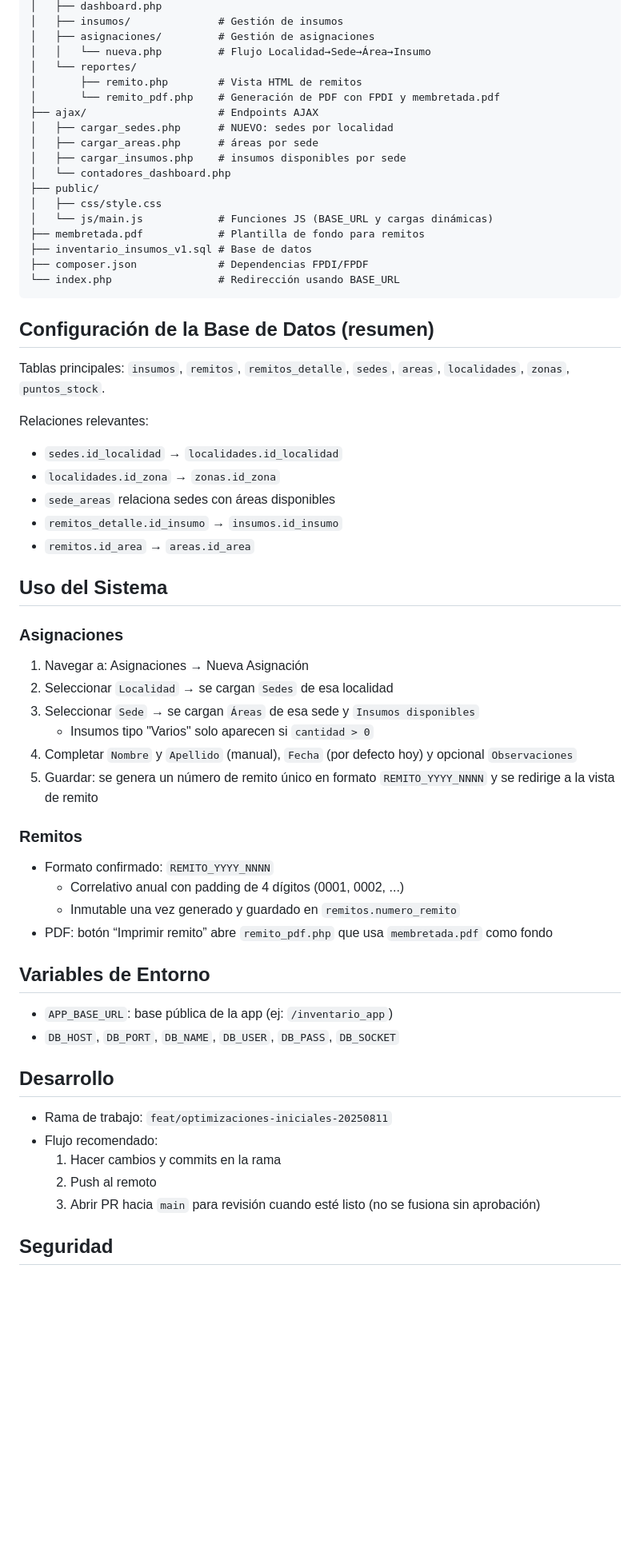
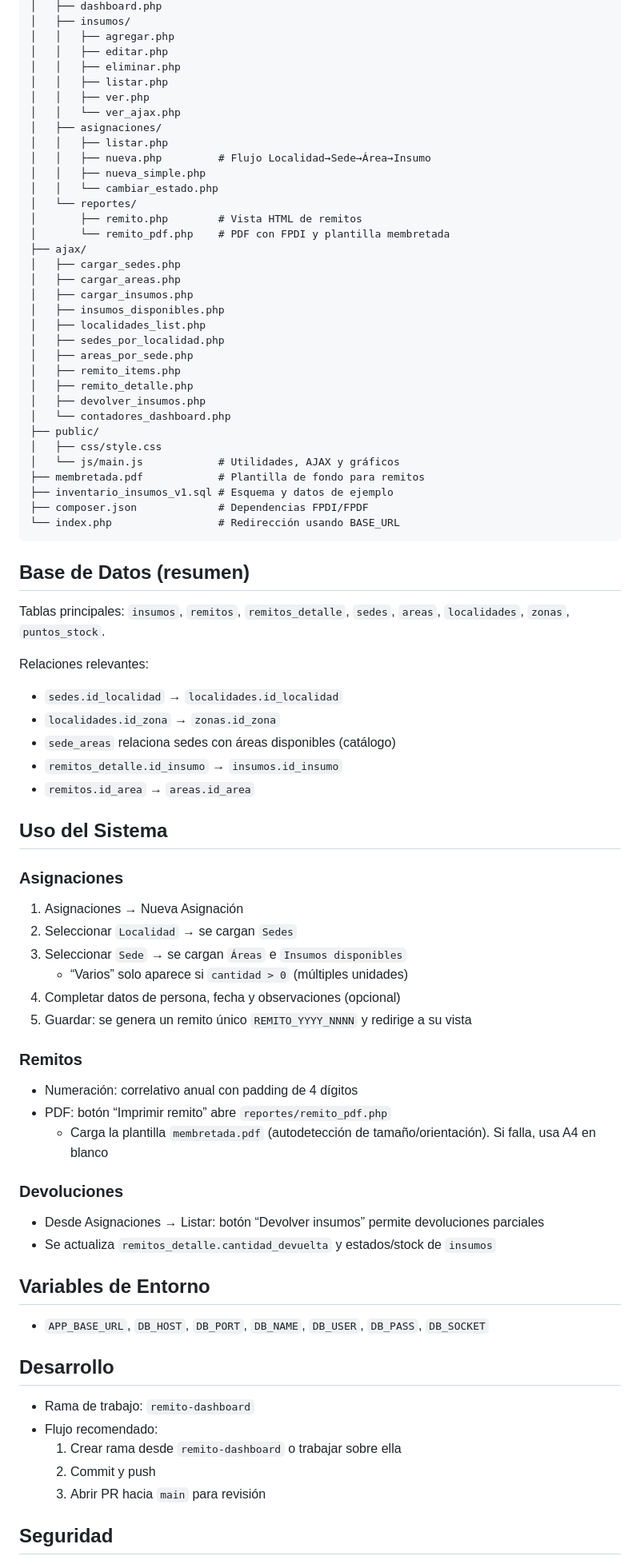
Before and after one commit to Chapu93/inventario_insumos_v1.21, a Markdown page: README.md, the part around one of its changes. Shown at 80% size. GitHub-like rendering; blank space fills up the shorter version.

Commit message:
docs: actualizar README para rama remito-dashboard, flujo de remitos PDF robusto, endpoints y estructura actual

````diff
--- a/README.md
+++ b/README.md
@@ -57,58 +59,76 @@ inventario_app/
 │   ├── dashboard.php
-│   ├── insumos/              # Gestión de insumos
-│   ├── asignaciones/         # Gestión de asignaciones
-│   │   └── nueva.php         # Flujo Localidad→Sede→Área→Insumo
+│   ├── insumos/
+│   │   ├── agregar.php
+│   │   ├── editar.php
+│   │   ├── eliminar.php
+│   │   ├── listar.php
+│   │   ├── ver.php
+│   │   └── ver_ajax.php
+│   ├── asignaciones/
+│   │   ├── listar.php
+│   │   ├── nueva.php         # Flujo Localidad→Sede→Área→Insumo
+│   │   ├── nueva_simple.php
+│   │   └── cambiar_estado.php
 │   └── reportes/
 │       ├── remito.php        # Vista HTML de remitos
-│       └── remito_pdf.php    # Generación de PDF con FPDI y membretada.pdf
-├── ajax/                     # Endpoints AJAX
-│   ├── cargar_sedes.php      # NUEVO: sedes por localidad
-│   ├── cargar_areas.php      # áreas por sede
-│   ├── cargar_insumos.php    # insumos disponibles por sede
+│       └── remito_pdf.php    # PDF con FPDI y plantilla membretada
+├── ajax/
+│   ├── cargar_sedes.php
+│   ├── cargar_areas.php
+│   ├── cargar_insumos.php
+│   ├── insumos_disponibles.php
+│   ├── localidades_list.php
+│   ├── sedes_por_localidad.php
+│   ├── areas_por_sede.php
+│   ├── remito_items.php
+│   ├── remito_detalle.php
+│   ├── devolver_insumos.php
 │   └── contadores_dashboard.php
 ├── public/
 │   ├── css/style.css
-│   └── js/main.js            # Funciones JS (BASE_URL y cargas dinámicas)
+│   └── js/main.js            # Utilidades, AJAX y gráficos
 ├── membretada.pdf            # Plantilla de fondo para remitos
-├── inventario_insumos_v1.sql # Base de datos
+├── inventario_insumos_v1.sql # Esquema y datos de ejemplo
 ├── composer.json             # Dependencias FPDI/FPDF
 └── index.php                 # Redirección usando BASE_URL
 ```
 
-## Configuración de la Base de Datos (resumen)
+## Base de Datos (resumen)
 Tablas principales: `insumos`, `remitos`, `remitos_detalle`, `sedes`, `areas`, `localidades`, `zonas`, `puntos_stock`.
 
 Relaciones relevantes:
 - `sedes.id_localidad` → `localidades.id_localidad`
 - `localidades.id_zona` → `zonas.id_zona`
-- `sede_areas` relaciona sedes con áreas disponibles
+- `sede_areas` relaciona sedes con áreas disponibles (catálogo)
 - `remitos_detalle.id_insumo` → `insumos.id_insumo`
 - `remitos.id_area` → `areas.id_area`
 
 ## Uso del Sistema
 ### Asignaciones
-1. Navegar a: Asignaciones → Nueva Asignación
-2. Seleccionar `Localidad` → se cargan `Sedes` de esa localidad
-3. Seleccionar `Sede` → se cargan `Áreas` de esa sede y `Insumos disponibles`
-   - Insumos tipo "Varios" solo aparecen si `cantidad > 0`
-4. Completar `Nombre` y `Apellido` (manual), `Fecha` (por defecto hoy) y opcional `Observaciones`
-5. Guardar: se genera un número de remito único en formato `REMITO_YYYY_NNNN` y se redirige a la vista de remito
+1. Asignaciones → Nueva Asignación
+2. Seleccionar `Localidad` → se cargan `Sedes`
+3. Seleccionar `Sede` → se cargan `Áreas` e `Insumos disponibles`
+   - “Varios” solo aparece si `cantidad > 0` (múltiples unidades)
+4. Completar datos de persona, fecha y observaciones (opcional)
+5. Guardar: se genera un remito único `REMITO_YYYY_NNNN` y redirige a su vista
 
 ### Remitos
-- Formato confirmado: `REMITO_YYYY_NNNN`
-  - Correlativo anual con padding de 4 dígitos (0001, 0002, ...)
-  - Inmutable una vez generado y guardado en `remitos.numero_remito`
-- PDF: botón “Imprimir remito” abre `remito_pdf.php` que usa `membretada.pdf` como fondo
+- Numeración: correlativo anual con padding de 4 dígitos
+- PDF: botón “Imprimir remito” abre `reportes/remito_pdf.php`
+  - Carga la plantilla `membretada.pdf` (autodetección de tamaño/orientación). Si falla, usa A4 en blanco
+
+### Devoluciones
+- Desde Asignaciones → Listar: botón “Devolver insumos” permite devoluciones parciales
+- Se actualiza `remitos_detalle.cantidad_devuelta` y estados/stock de `insumos`
 
 ## Variables de Entorno
-- `APP_BASE_URL`: base pública de la app (ej: `/inventario_app`)
-- `DB_HOST`, `DB_PORT`, `DB_NAME`, `DB_USER`, `DB_PASS`, `DB_SOCKET`
+- `APP_BASE_URL`, `DB_HOST`, `DB_PORT`, `DB_NAME`, `DB_USER`, `DB_PASS`, `DB_SOCKET`
 
 ## Desarrollo
-- Rama de trabajo: `feat/optimizaciones-iniciales-20250811`
+- Rama de trabajo: `remito-dashboard`
 - Flujo recomendado:
-  1. Hacer cambios y commits en la rama
-  2. Push al remoto
-  3. Abrir PR hacia `main` para revisión cuando esté listo (no se fusiona sin aprobación)
+  1. Crear rama desde `remito-dashboard` o trabajar sobre ella
+  2. Commit y push
+  3. Abrir PR hacia `main` para revisión
 
 ## Seguridad
````
Also changed, not shown: other parts of README.md (+28 -23 lines).
